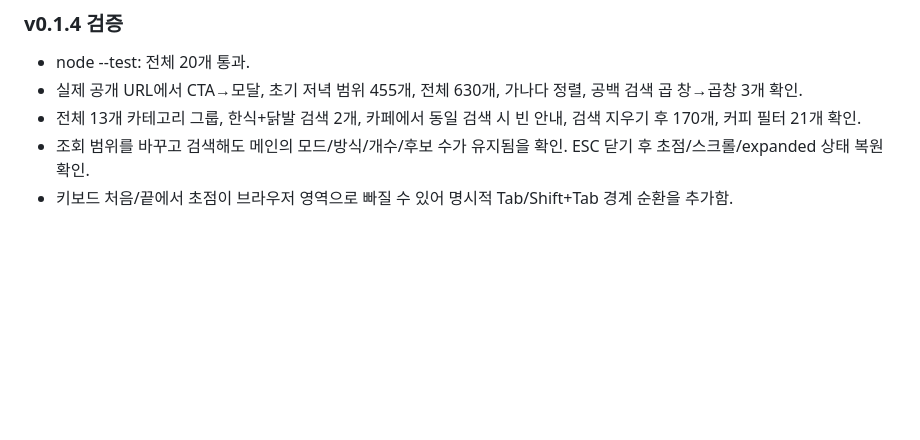
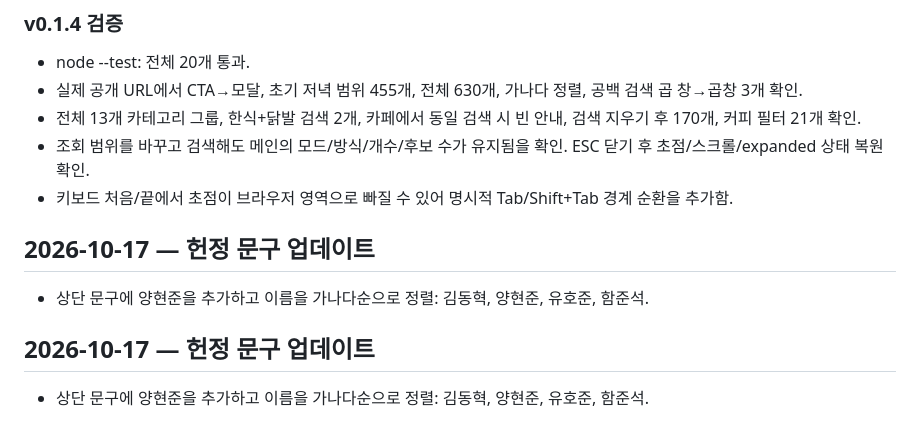
Before and after one commit to pchjesus/menu-roulette, a Markdown page: DEVLOG.md, the part around the change. Drawn GitHub-style; blank space fills up the shorter version.

Commit message:
Record dedication copy update

```diff
--- a/DEVLOG.md
+++ b/DEVLOG.md
@@ -97,3 +97,13 @@
 - 전체 13개 카테고리 그룹, 한식+닭발 검색 2개, 카페에서 동일 검색 시 빈 안내, 검색 지우기 후 170개, 커피 필터 21개 확인.
 - 조회 범위를 바꾸고 검색해도 메인의 모드/방식/개수/후보 수가 유지됨을 확인. ESC 닫기 후 초점/스크롤/expanded 상태 복원 확인.
 - 키보드 처음/끝에서 초점이 브라우저 영역으로 빠질 수 있어 명시적 Tab/Shift+Tab 경계 순환을 추가함.
+
+
+## 2026-10-17 — 헌정 문구 업데이트
+
+- 상단 문구에 양현준을 추가하고 이름을 가나다순으로 정렬: 김동혁, 양현준, 유호준, 함준석.
+
+
+## 2026-10-17 — 헌정 문구 업데이트
+
+- 상단 문구에 양현준을 추가하고 이름을 가나다순으로 정렬: 김동혁, 양현준, 유호준, 함준석.
```
